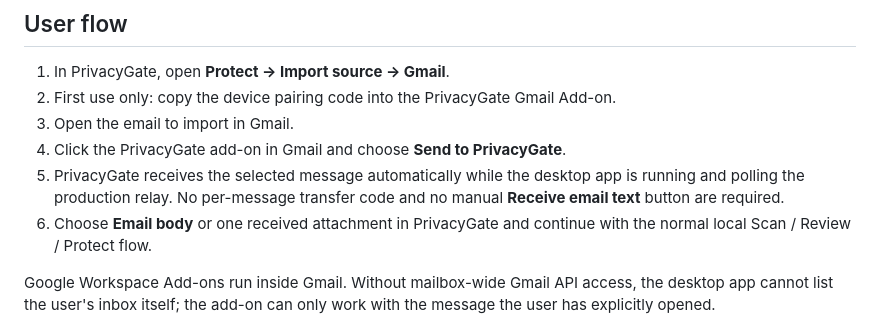
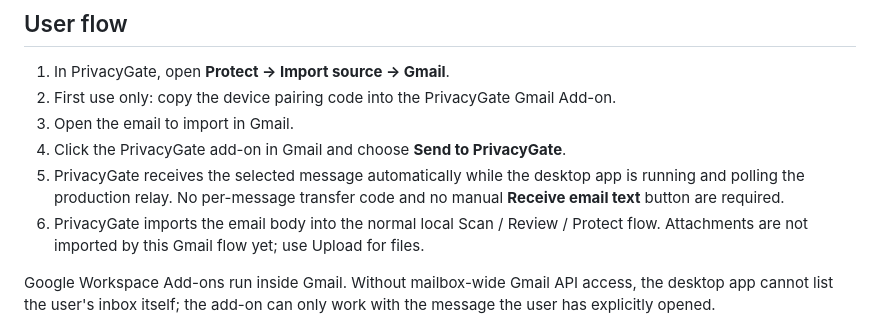
Before and after one commit to patpet21/ai-pm-lab-privacy-gate, a Markdown page: integrations/gmail-addon/README.md, the part around the change. GitHub-like rendering.

Commit message:
docs(gmail): align reviewer flow with body-only desktop import

```diff
--- a/integrations/gmail-addon/README.md
+++ b/integrations/gmail-addon/README.md
@@ -13,8 +13,8 @@ mailbox-wide `gmail.readonly` access.
 5. PrivacyGate receives the selected message automatically while the desktop app is
    running and polling the production relay. No per-message transfer code and no
    manual **Receive email text** button are required.
-6. Choose **Email body** or one received attachment in PrivacyGate and continue with
-   the normal local Scan / Review / Protect flow.
+6. PrivacyGate imports the email body into the normal local Scan / Review / Protect
+   flow. Attachments are not imported by this Gmail flow yet; use Upload for files.
 
 Google Workspace Add-ons run inside Gmail. Without mailbox-wide Gmail API access,
 the desktop app cannot list the user's inbox itself; the add-on can only work with
```
